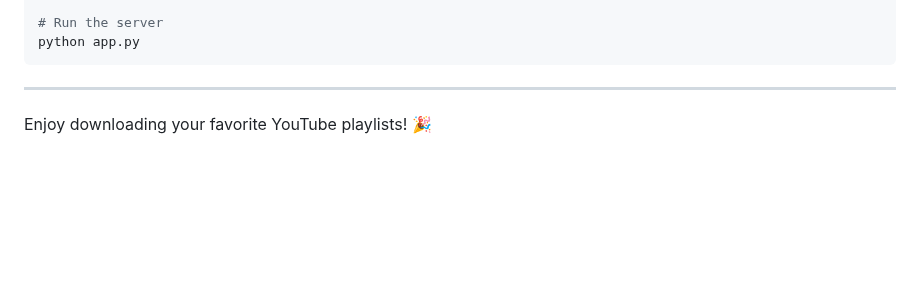
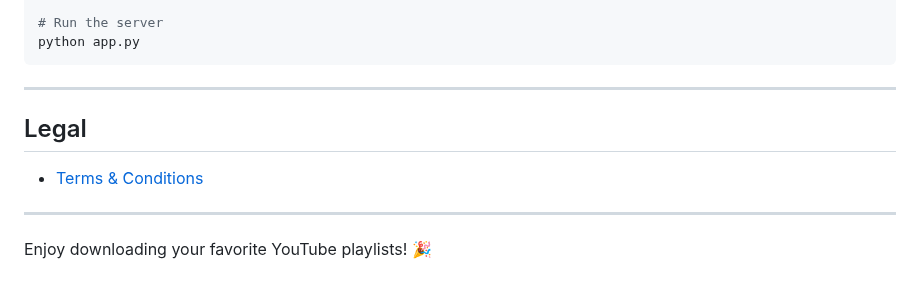
Before and after one commit to Piccio-Code/Playlist-Downloader, a Markdown page: README.md, the part around the change. Drawn GitHub-style; blank space fills up the shorter version.

````diff
--- a/README.md
+++ b/README.md
@@ -129,5 +129,8 @@ python app.py
 ```
 
 ---
+## Legal
 
+- [Terms & Conditions](TERMS_AND_CONDITIONS.md)
+---
 Enjoy downloading your favorite YouTube playlists! 🎉
````
Also changed, not shown: TERMS_AND_CONDITIONS.md (added, +98 -0 lines).
